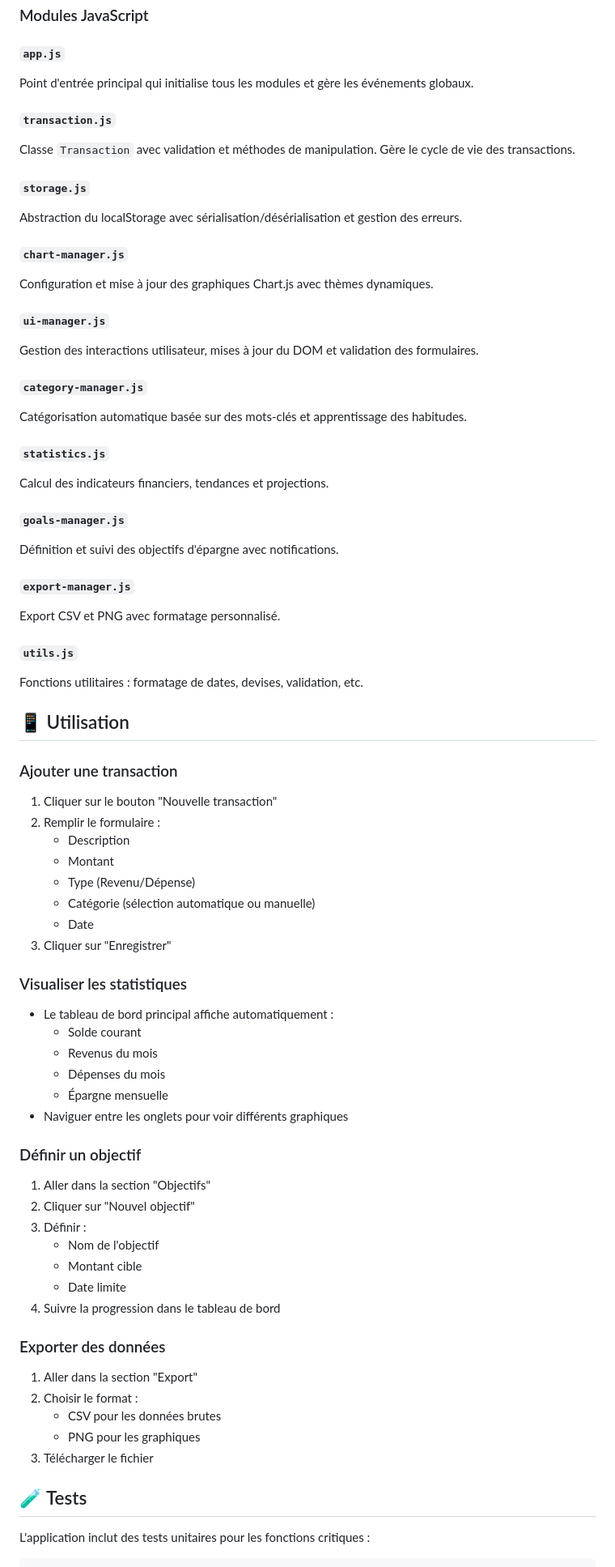
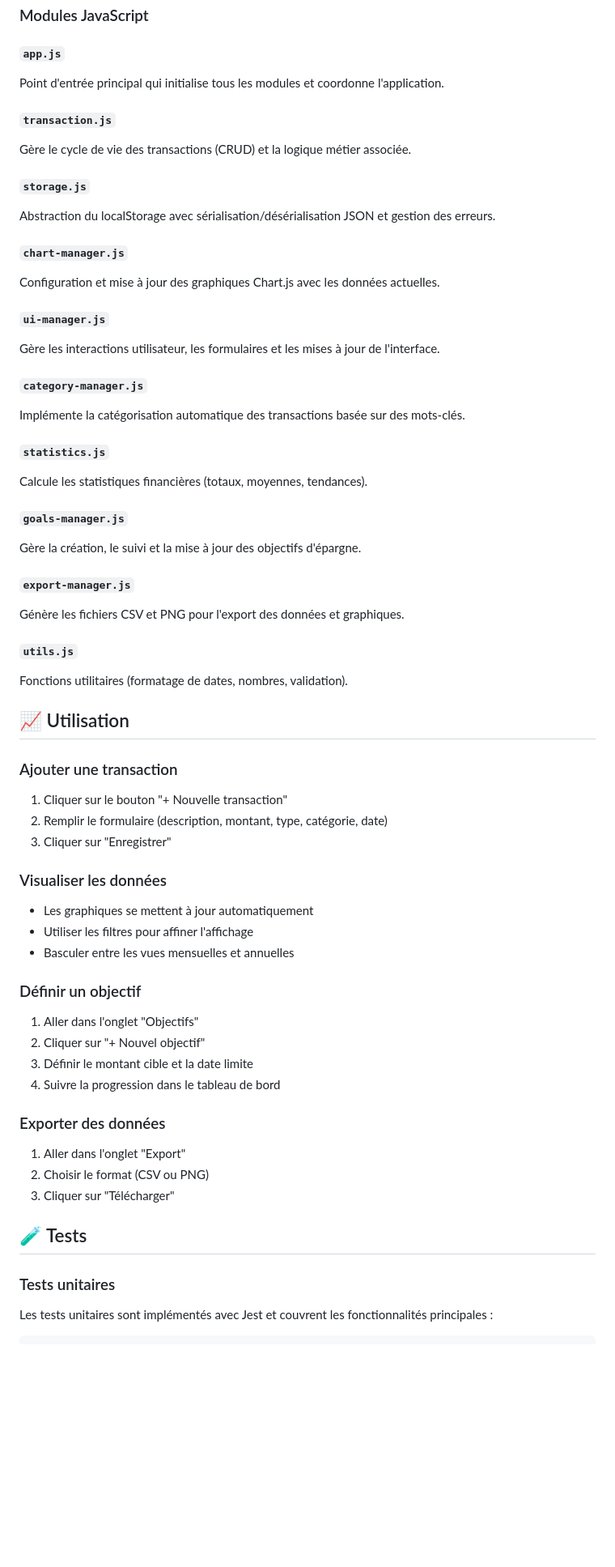
Before and after one commit to losskarrpro/personal-finance-dashboard, a Markdown page: README.md, the part around one of its changes. Shown at 81% size. GitHub-like rendering; blank space fills up the shorter version.

````diff
--- a/README.md
+++ b/README.md
@@ -116,73 +118,61 @@ personal-finance-dashboard/
 ### Modules JavaScript
 
 #### `app.js`
-Point d'entrée principal qui initialise tous les modules et gère les événements globaux.
+Point d'entrée principal qui initialise tous les modules et coordonne l'application.
 
 #### `transaction.js`
-Classe `Transaction` avec validation et méthodes de manipulation. Gère le cycle de vie des transactions.
+Gère le cycle de vie des transactions (CRUD) et la logique métier associée.
 
 #### `storage.js`
-Abstraction du localStorage avec sérialisation/désérialisation et gestion des erreurs.
+Abstraction du localStorage avec sérialisation/désérialisation JSON et gestion des erreurs.
 
 #### `chart-manager.js`
-Configuration et mise à jour des graphiques Chart.js avec thèmes dynamiques.
+Configuration et mise à jour des graphiques Chart.js avec les données actuelles.
 
 #### `ui-manager.js`
-Gestion des interactions utilisateur, mises à jour du DOM et validation des formulaires.
+Gère les interactions utilisateur, les formulaires et les mises à jour de l'interface.
 
 #### `category-manager.js`
-Catégorisation automatique basée sur des mots-clés et apprentissage des habitudes.
+Implémente la catégorisation automatique des transactions basée sur des mots-clés.
 
 #### `statistics.js`
-Calcul des indicateurs financiers, tendances et projections.
+Calcule les statistiques financières (totaux, moyennes, tendances).
 
 #### `goals-manager.js`
-Définition et suivi des objectifs d'épargne avec notifications.
+Gère la création, le suivi et la mise à jour des objectifs d'épargne.
 
 #### `export-manager.js`
-Export CSV et PNG avec formatage personnalisé.
+Génère les fichiers CSV et PNG pour l'export des données et graphiques.
 
 #### `utils.js`
-Fonctions utilitaires : formatage de dates, devises, validation, etc.
+Fonctions utilitaires (formatage de dates, nombres, validation).
 
-## 📱 Utilisation
+## 📈 Utilisation
 
 ### Ajouter une transaction
-1. Cliquer sur le bouton "Nouvelle transaction"
-2. Remplir le formulaire :
-   - Description
-   - Montant
-   - Type (Revenu/Dépense)
-   - Catégorie (sélection automatique ou manuelle)
-   - Date
+1. Cliquer sur le bouton "+ Nouvelle transaction"
+2. Remplir le formulaire (description, montant, type, catégorie, date)
 3. Cliquer sur "Enregistrer"
 
-### Visualiser les statistiques
-- Le tableau de bord principal affiche automatiquement :
-  - Solde courant
-  - Revenus du mois
-  - Dépenses du mois
-  - Épargne mensuelle
-- Naviguer entre les onglets pour voir différents graphiques
+### Visualiser les données
+- Les graphiques se mettent à jour automatiquement
+- Utiliser les filtres pour affiner l'affichage
+- Basculer entre les vues mensuelles et annuelles
 
 ### Définir un objectif
-1. Aller dans la section "Objectifs"
-2. Cliquer sur "Nouvel objectif"
-3. Définir :
-   - Nom de l'objectif
-   - Montant cible
-   - Date limite
+1. Aller dans l'onglet "Objectifs"
+2. Cliquer sur "+ Nouvel objectif"
+3. Définir le montant cible et la date limite
 4. Suivre la progression dans le tableau de bord
 
 ### Exporter des données
-1. Aller dans la section "Export"
-2. Choisir le format :
-   - CSV pour les données brutes
-   - PNG pour les graphiques
-3. Télécharger le fichier
+1. Aller dans l'onglet "Export"
+2. Choisir le format (CSV ou PNG)
+3. Cliquer sur "Télécharger"
 
 ## 🧪 Tests
 
-L'application inclut des tests unitaires pour les fonctions critiques :
+### Tests unitaires
+Les tests unitaires sont implémentés avec Jest et couvrent les fonctionnalités principales :
 
 ```bash
````
Also changed, not shown: other parts of README.md (+26 -49 lines).
